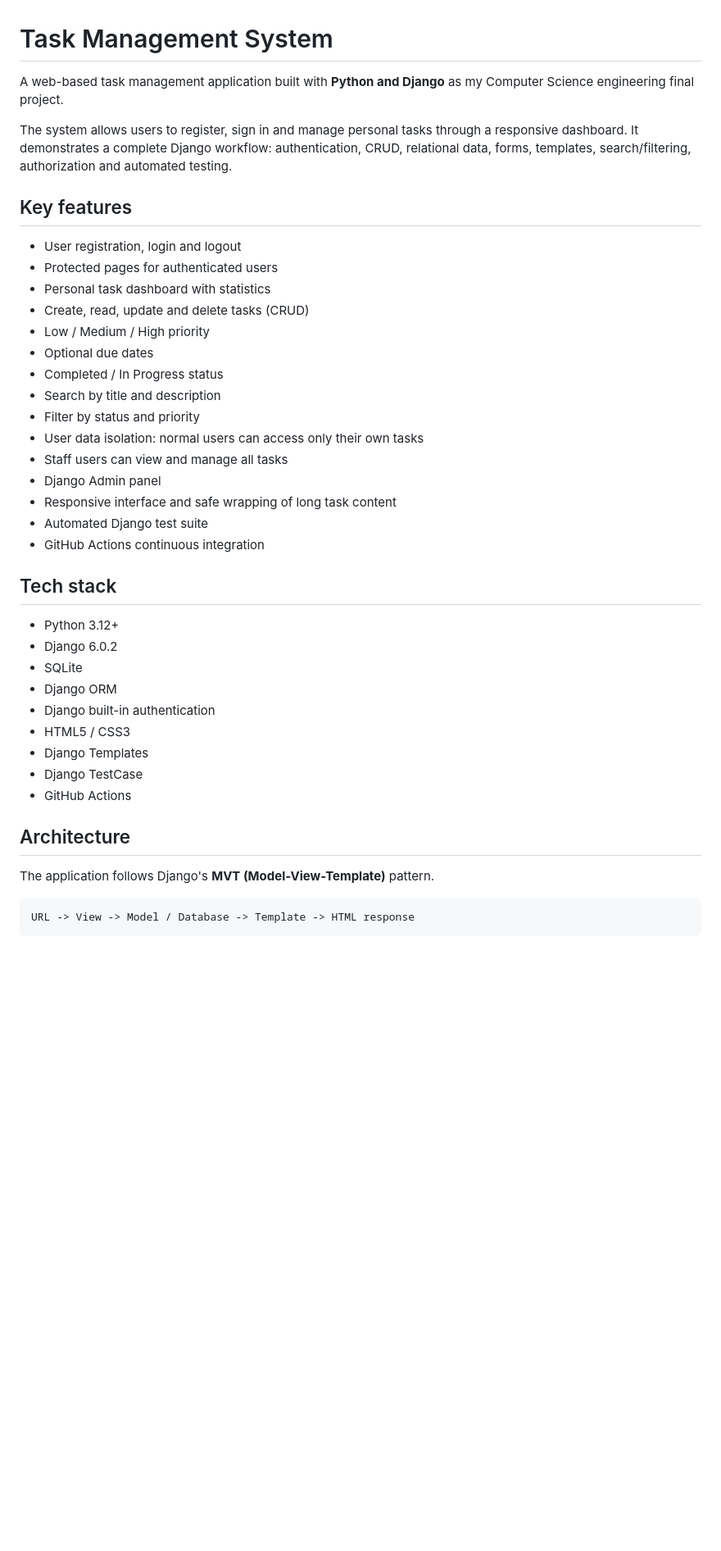
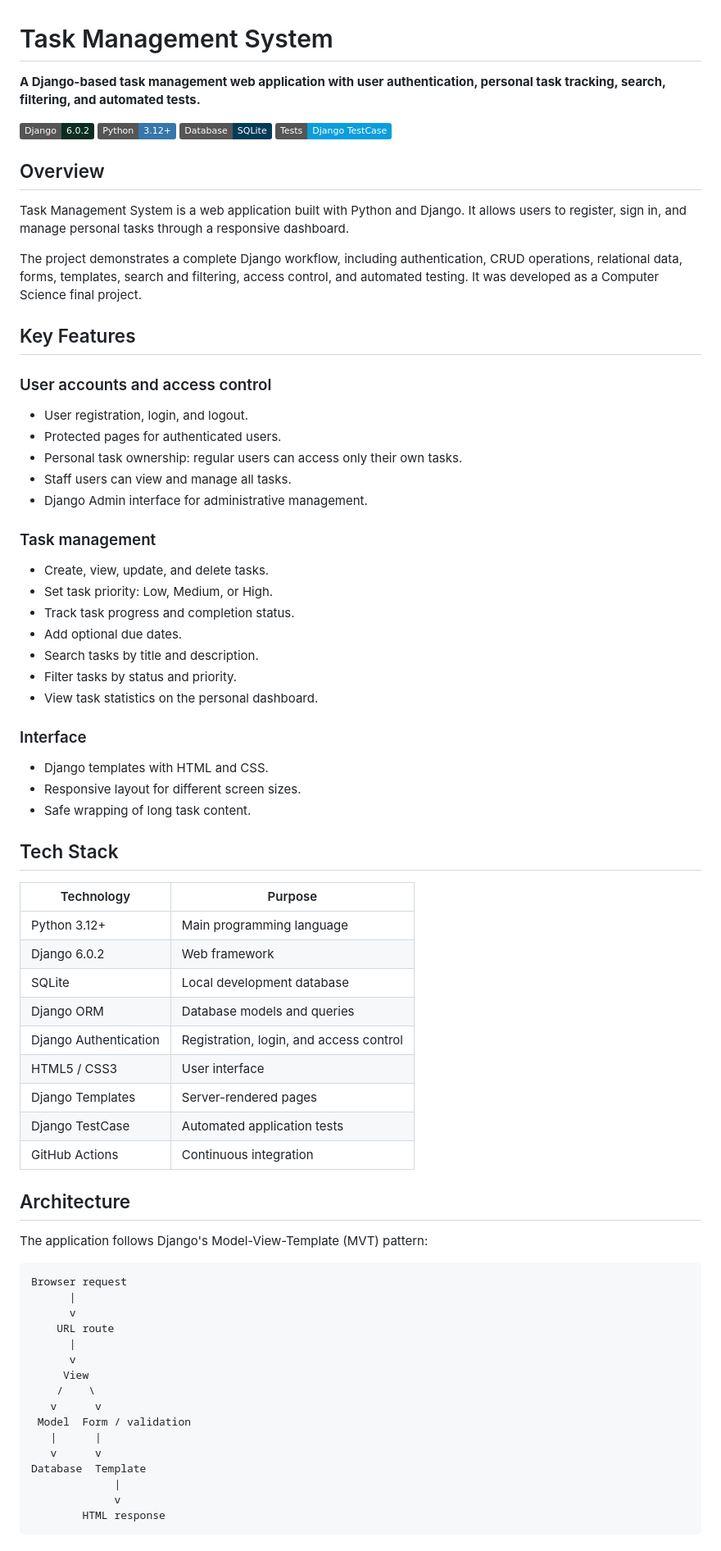
Before and after one commit to lacelyn5/Task-Management-System, a Markdown page: README.md, the part around one of its changes. Shown at 82% size. Drawn GitHub-style; badges without logos; blank space fills up the shorter version.

````diff
--- a/README.md
+++ b/README.md
@@ -1,44 +1,78 @@
 # Task Management System
 
-A web-based task management application built with **Python and Django** as my Computer Science engineering final project.
+**A Django-based task management web application with user authentication, personal task tracking, search, filtering, and automated tests.**
 
-The system allows users to register, sign in and manage personal tasks through a responsive dashboard. It demonstrates a complete Django workflow: authentication, CRUD, relational data, forms, templates, search/filtering, authorization and automated testing.
+[![Django](https://img.shields.io/badge/Django-6.0.2-092E20?logo=django&logoColor=white)](https://www.djangoproject.com/)
+![Python](https://img.shields.io/badge/Python-3.12%2B-3776AB?logo=python&logoColor=white)
+![Database](https://img.shields.io/badge/Database-SQLite-003B57?logo=sqlite&logoColor=white)
+![Tests](https://img.shields.io/badge/Tests-Django%20TestCase-0A9EDC)
 
-## Key features
+## Overview
 
-- User registration, login and logout
-- Protected pages for authenticated users
-- Personal task dashboard with statistics
-- Create, read, update and delete tasks (CRUD)
-- Low / Medium / High priority
-- Optional due dates
-- Completed / In Progress status
-- Search by title and description
-- Filter by status and priority
-- User data isolation: normal users can access only their own tasks
-- Staff users can view and manage all tasks
-- Django Admin panel
-- Responsive interface and safe wrapping of long task content
-- Automated Django test suite
-- GitHub Actions continuous integration
+Task Management System is a web application built with Python and Django. It allows users to register, sign in, and manage personal tasks through a responsive dashboard.
 
-## Tech stack
+The project demonstrates a complete Django workflow, including authentication, CRUD operations, relational data, forms, templates, search and filtering, access control, and automated testing. It was developed as a Computer Science final project.
 
-- Python 3.12+
-- Django 6.0.2
-- SQLite
-- Django ORM
-- Django built-in authentication
-- HTML5 / CSS3
-- Django Templates
-- Django TestCase
-- GitHub Actions
+## Key Features
+
+### User accounts and access control
+
+- User registration, login, and logout.
+- Protected pages for authenticated users.
+- Personal task ownership: regular users can access only their own tasks.
+- Staff users can view and manage all tasks.
+- Django Admin interface for administrative management.
+
+### Task management
+
+- Create, view, update, and delete tasks.
+- Set task priority: Low, Medium, or High.
+- Track task progress and completion status.
+- Add optional due dates.
+- Search tasks by title and description.
+- Filter tasks by status and priority.
+- View task statistics on the personal dashboard.
+
+### Interface
+
+- Django templates with HTML and CSS.
+- Responsive layout for different screen sizes.
+- Safe wrapping of long task content.
+
+## Tech Stack
+
+| Technology | Purpose |
+|---|---|
+| Python 3.12+ | Main programming language |
+| Django 6.0.2 | Web framework |
+| SQLite | Local development database |
+| Django ORM | Database models and queries |
+| Django Authentication | Registration, login, and access control |
+| HTML5 / CSS3 | User interface |
+| Django Templates | Server-rendered pages |
+| Django TestCase | Automated application tests |
+| GitHub Actions | Continuous integration |
 
 ## Architecture
 
-The application follows Django's **MVT (Model-View-Template)** pattern.
+The application follows Django's Model-View-Template (MVT) pattern:
 
 ```text
-URL -> View -> Model / Database -> Template -> HTML response
+Browser request
+      |
+      v
+    URL route
+      |
+      v
+     View
+    /    \
+   v      v
+ Model  Form / validation
+   |      |
+   v      v
+Database  Template
+             |
+             v
+        HTML response
 ```
 
````
Also changed, not shown: other parts of README.md (+126 -86 lines).
